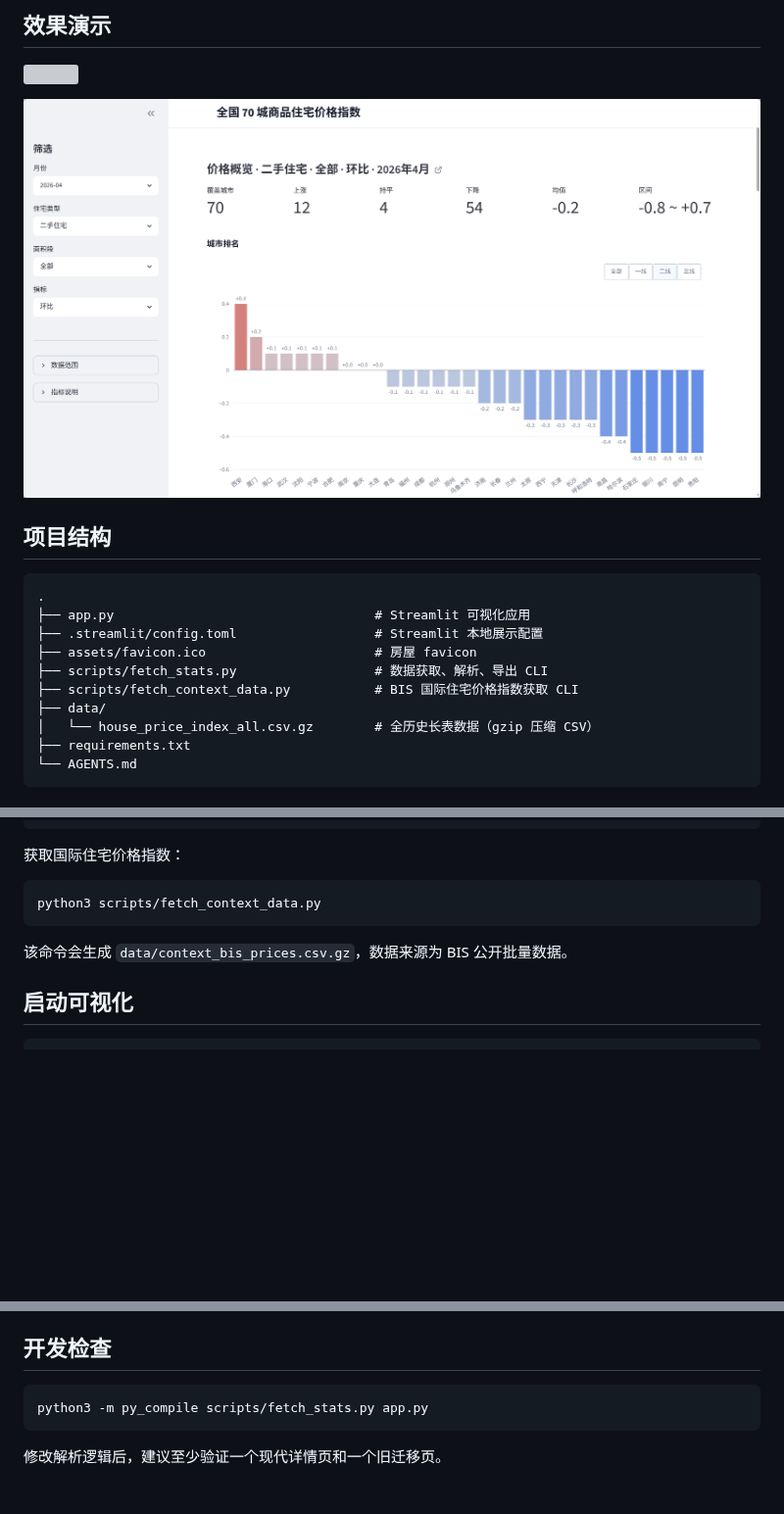
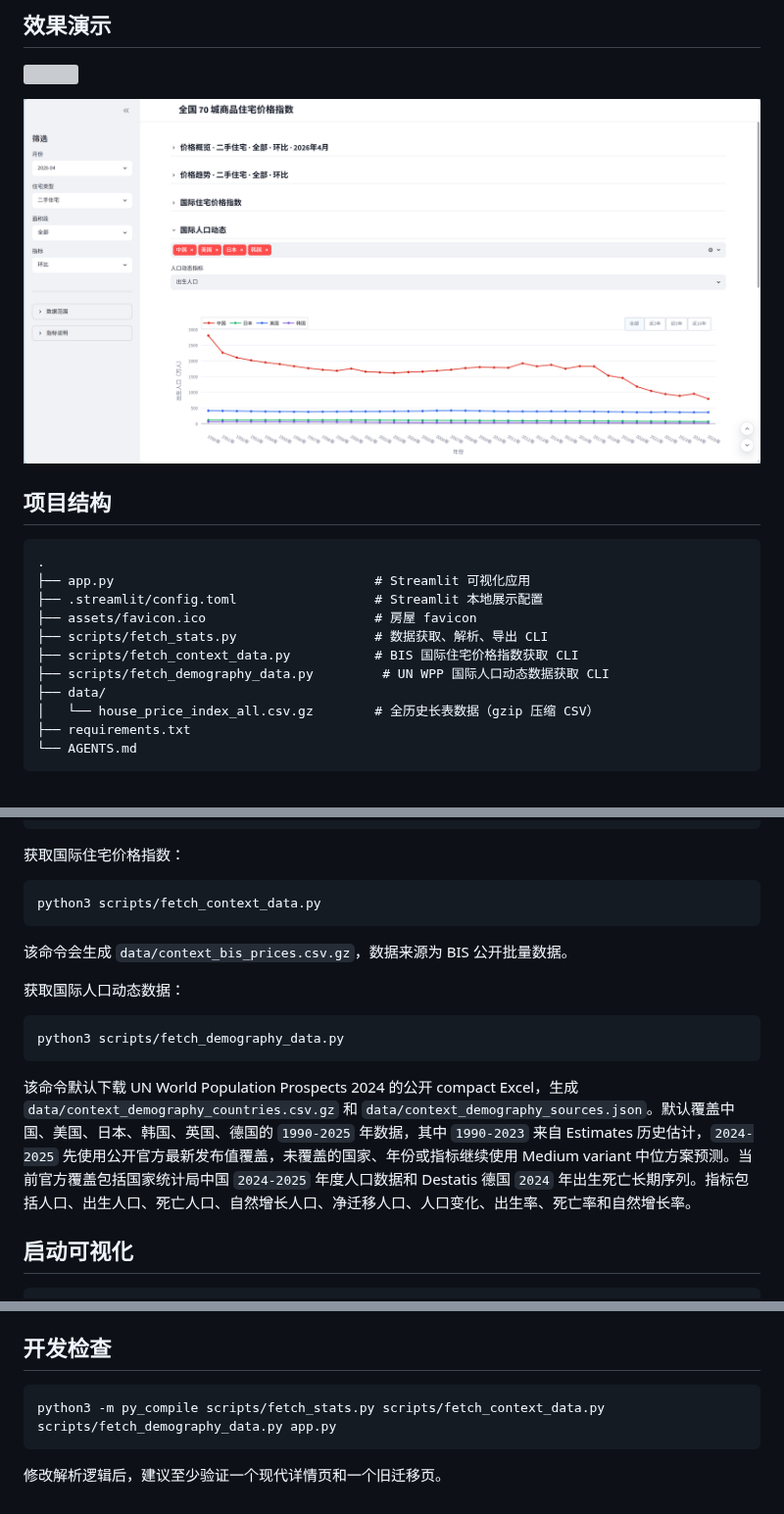
Before and after one commit to taifuer/house_price_index, a Markdown page: README.md, 3 parts joined by grey strips. Shown at 98% size. GitHub-like rendering; pictures changed too: demo/sidebar.png; blank space fills up the shorter version; grey boxes are pictures that could not be loaded.

Commit message:
补充国际人口动态并优化看板布局
- 增加 UN WPP 国际人口动态数据脚本和官方最新值覆盖层
- 在看板中展示国际人口动态，优化折叠标题、跳转按钮和章节间距
- 更新 README、人口动态数据源和演示截图

Co-Authored-By: Codex (GPT-5.5) <noreply@openai.com>

````diff
--- a/README.md
+++ b/README.md
@@ -17,6 +17,7 @@
 ├── assets/favicon.ico                      # 房屋 favicon
 ├── scripts/fetch_stats.py                  # 数据获取、解析、导出 CLI
 ├── scripts/fetch_context_data.py           # BIS 国际住宅价格指数获取 CLI
+├── scripts/fetch_demography_data.py         # UN WPP 国际人口动态数据获取 CLI
 ├── data/
 │   └── house_price_index_all.csv.gz        # 全历史长表数据（gzip 压缩 CSV）
 ├── requirements.txt
@@ -76,6 +77,14 @@ python3 scripts/fetch_context_data.py
 
 该命令会生成 `data/context_bis_prices.csv.gz`，数据来源为 BIS 公开批量数据。
 
+获取国际人口动态数据：
+
+```bash
+python3 scripts/fetch_demography_data.py
+```
+
+该命令默认下载 UN World Population Prospects 2024 的公开 compact Excel，生成 `data/context_demography_countries.csv.gz` 和 `data/context_demography_sources.json`。默认覆盖中国、美国、日本、韩国、英国、德国的 `1990-2025` 年数据，其中 `1990-2023` 来自 Estimates 历史估计，`2024-2025` 先使用公开官方最新发布值覆盖，未覆盖的国家、年份或指标继续使用 Medium variant 中位方案预测。当前官方覆盖包括国家统计局中国 `2024-2025` 年度人口数据和 Destatis 德国 `2024` 年出生死亡长期序列。指标包括人口、出生人口、死亡人口、自然增长人口、净迁移人口、人口变化、出生率、死亡率和自然增长率。
+
 ## 启动可视化
 
 ```bash
@@ -139,7 +149,7 @@ period,table_no,table_name,house_type,size_band,city,metric,base,value,change_pc
 ## 开发检查
 
 ```bash
-python3 -m py_compile scripts/fetch_stats.py app.py
+python3 -m py_compile scripts/fetch_stats.py scripts/fetch_context_data.py scripts/fetch_demography_data.py app.py
 ```
 
 修改解析逻辑后，建议至少验证一个现代详情页和一个旧迁移页。
````
Also changed, not shown: other parts of README.md (+1 -0 lines), 5 other files.
